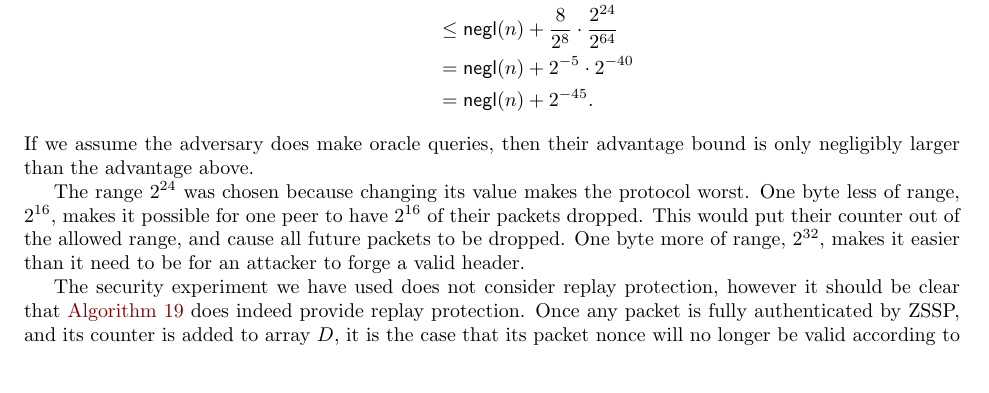
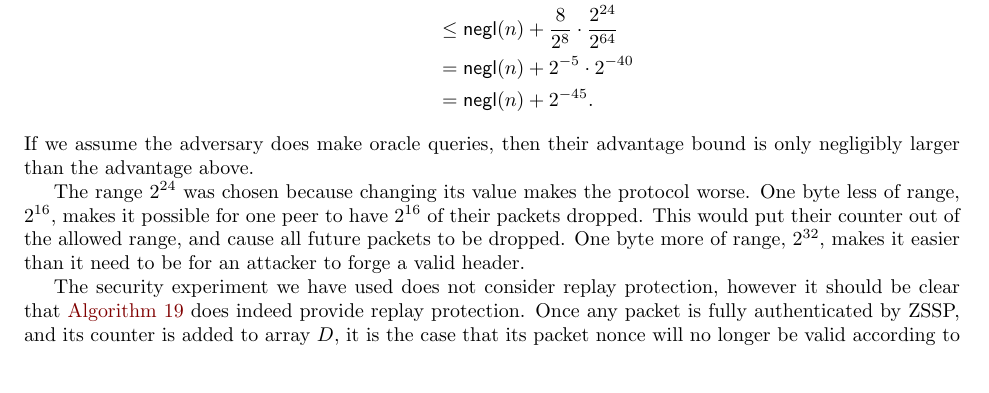
Before and after one commit to zerotier/zssp, a LaTeX document (whitepaper/zssp.tex): part of page 34 of 35, cut so that both start at the same text. Compiled offline with pdfLaTeX.

Commit message:
Fix single typo

```diff
--- a/whitepaper/zssp.tex
+++ b/whitepaper/zssp.tex
@@ -1203,7 +1203,7 @@ Algorithms \algorithmref{alg:header_gen}, \algorithmref{alg:header_encmac}, and
 \end{flalign*}
 If we assume the adversary does make oracle queries, then their advantage bound is only negligibly larger than the advantage above.
 
-The range $2^{24}$ was chosen because changing its value makes the protocol worst. One byte less of range, $2^{16}$, makes it possible for one peer to have $2^{16}$ of their packets dropped. This would put their counter out of the allowed range, and cause all future packets to be dropped. One byte more of range, $2^{32}$, makes it easier than it need to be for an attacker to forge a valid header.
+The range $2^{24}$ was chosen because changing its value makes the protocol worse. One byte less of range, $2^{16}$, makes it possible for one peer to have $2^{16}$ of their packets dropped. This would put their counter out of the allowed range, and cause all future packets to be dropped. One byte more of range, $2^{32}$, makes it easier than it need to be for an attacker to forge a valid header.
 
 The security experiment we have used does not consider replay protection, however it should be clear that \algorithmref{alg:header_vrfy} does indeed provide replay protection. Once any packet is fully authenticated by ZSSP, and its counter is added to array $D$, it is the case that its packet nonce will no longer be valid according to \algorithmref{alg:header_vrfy}. If a packet is dropped or corrupted, its fragments could only be replayed until some other received packet updated the relevant index of $D$. This prevents a type of DOS attack where the attacker simply replays valid fragments to keep the defragmentation buffer full.
 
```
